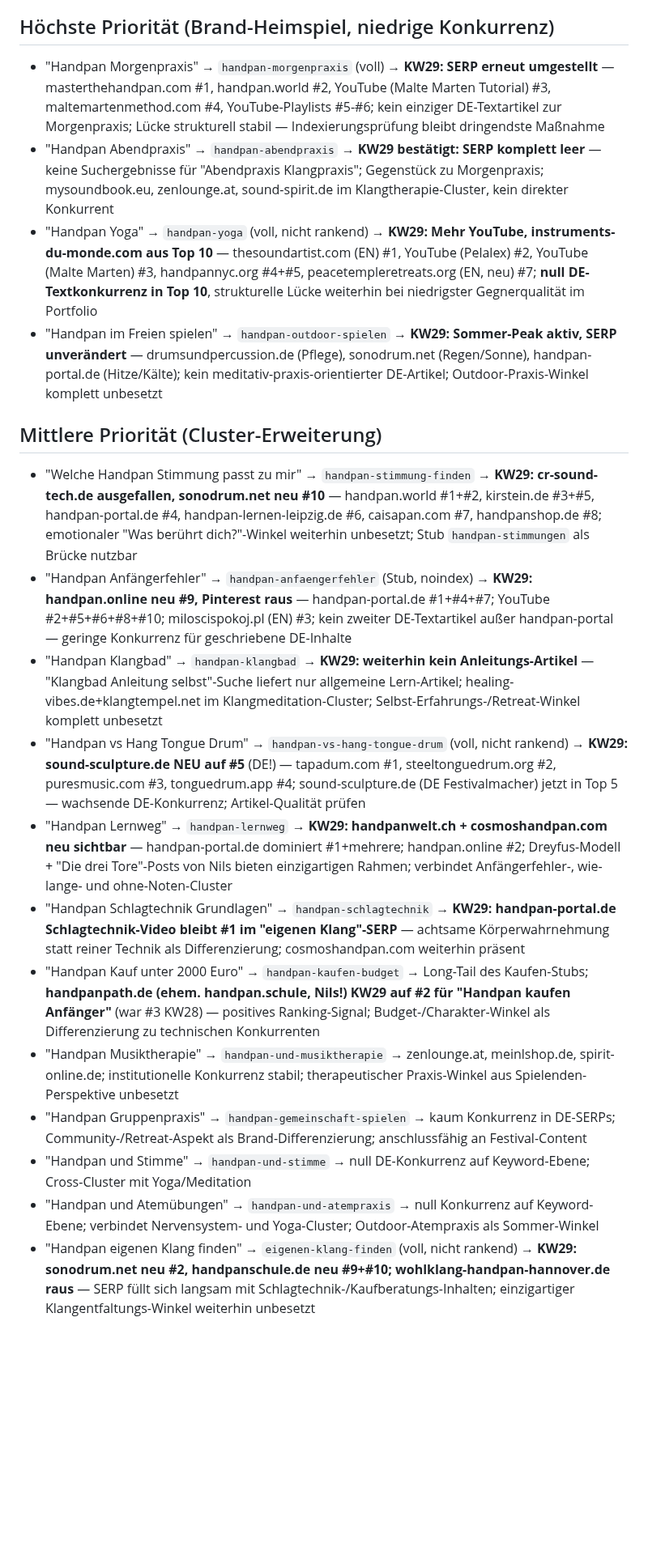
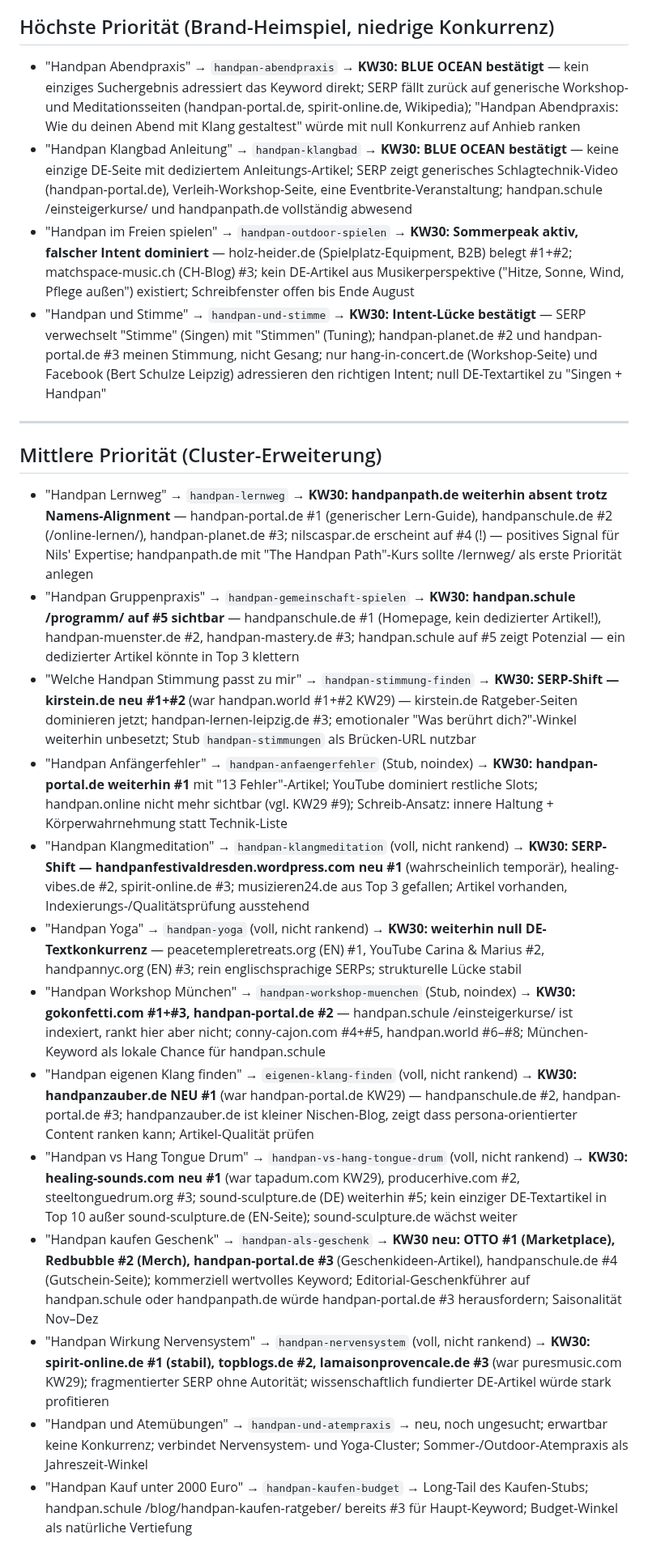
Before and after one commit to nilscasp/hand-and-mindful-retreat, a Markdown page: automation/state/gap-candidates.md, the part around one of its changes. Shown at 81% size. GitHub-like rendering; blank space fills up the shorter version.

```diff
--- a/automation/state/gap-candidates.md
+++ b/automation/state/gap-candidates.md
@@ -4,22 +6,26 @@
 
 ## Höchste Priorität (Brand-Heimspiel, niedrige Konkurrenz)
 
-- "Handpan Morgenpraxis" → `handpan-morgenpraxis` (voll) → **KW29: SERP erneut umgestellt** — masterthehandpan.com #1, handpan.world #2, YouTube (Malte Marten Tutorial) #3, maltemartenmethod.com #4, YouTube-Playlists #5-#6; kein einziger DE-Textartikel zur Morgenpraxis; Lücke strukturell stabil — Indexierungsprüfung bleibt dringendste Maßnahme
-- "Handpan Abendpraxis" → `handpan-abendpraxis` → **KW29 bestätigt: SERP komplett leer** — keine Suchergebnisse für "Abendpraxis Klangpraxis"; Gegenstück zu Morgenpraxis; mysoundbook.eu, zenlounge.at, sound-spirit.de im Klangtherapie-Cluster, kein direkter Konkurrent
-- "Handpan Yoga" → `handpan-yoga` (voll, nicht rankend) → **KW29: Mehr YouTube, instruments-du-monde.com aus Top 10** — thesoundartist.com (EN) #1, YouTube (Pelalex) #2, YouTube (Malte Marten) #3, handpannyc.org #4+#5, peacetempleretreats.org (EN, neu) #7; **null DE-Textkonkurrenz in Top 10**, strukturelle Lücke weiterhin bei niedrigster Gegnerqualität im Portfolio
-- "Handpan im Freien spielen" → `handpan-outdoor-spielen` → **KW29: Sommer-Peak aktiv, SERP unverändert** — drumsundpercussion.de (Pflege), sonodrum.net (Regen/Sonne), handpan-portal.de (Hitze/Kälte); kein meditativ-praxis-orientierter DE-Artikel; Outdoor-Praxis-Winkel komplett unbesetzt
+- "Handpan Abendpraxis" → `handpan-abendpraxis` → **KW30: BLUE OCEAN bestätigt** — kein einziges Suchergebnis adressiert das Keyword direkt; SERP fällt zurück auf generische Workshop- und Meditationsseiten (handpan-portal.de, spirit-online.de, Wikipedia); "Handpan Abendpraxis: Wie du deinen Abend mit Klang gestaltest" würde mit null Konkurrenz auf Anhieb ranken
+- "Handpan Klangbad Anleitung" → `handpan-klangbad` → **KW30: BLUE OCEAN bestätigt** — keine einzige DE-Seite mit dediziertem Anleitungs-Artikel; SERP zeigt generisches Schlagtechnik-Video (handpan-portal.de), Verleih-Workshop-Seite, eine Eventbrite-Veranstaltung; handpan.schule /einsteigerkurse/ und handpanpath.de vollständig abwesend
+- "Handpan im Freien spielen" → `handpan-outdoor-spielen` → **KW30: Sommerpeak aktiv, falscher Intent dominiert** — holz-heider.de (Spielplatz-Equipment, B2B) belegt #1+#2; matchspace-music.ch (CH-Blog) #3; kein DE-Artikel aus Musikerperspektive ("Hitze, Sonne, Wind, Pflege außen") existiert; Schreibfenster offen bis Ende August
+- "Handpan und Stimme" → `handpan-und-stimme` → **KW30: Intent-Lücke bestätigt** — SERP verwechselt "Stimme" (Singen) mit "Stimmen" (Tuning); handpan-planet.de #2 und handpan-portal.de #3 meinen Stimmung, nicht Gesang; nur hang-in-concert.de (Workshop-Seite) und Facebook (Bert Schulze Leipzig) adressieren den richtigen Intent; null DE-Textartikel zu "Singen + Handpan"
+
+---
 
 ## Mittlere Priorität (Cluster-Erweiterung)
 
-- "Welche Handpan Stimmung passt zu mir" → `handpan-stimmung-finden` → **KW29: cr-sound-tech.de ausgefallen, sonodrum.net neu #10** — handpan.world #1+#2, kirstein.de #3+#5, handpan-portal.de #4, handpan-lernen-leipzig.de #6, caisapan.com #7, handpanshop.de #8; emotionaler "Was berührt dich?"-Winkel weiterhin unbesetzt; Stub `handpan-stimmungen` als Brücke nutzbar
-- "Handpan Anfängerfehler" → `handpan-anfaengerfehler` (Stub, noindex) → **KW29: handpan.online neu #9, Pinterest raus** — handpan-portal.de #1+#4+#7; YouTube #2+#5+#6+#8+#10; miloscispokoj.pl (EN) #3; kein zweiter DE-Textartikel außer handpan-portal — geringe Konkurrenz für geschriebene DE-Inhalte
-- "Handpan Klangbad" → `handpan-klangbad` → **KW29: weiterhin kein Anleitungs-Artikel** — "Klangbad Anleitung selbst"-Suche liefert nur allgemeine Lern-Artikel; healing-vibes.de+klangtempel.net im Klangmeditation-Cluster; Selbst-Erfahrungs-/Retreat-Winkel komplett unbesetzt
-- "Handpan vs Hang Tongue Drum" → `handpan-vs-hang-tongue-drum` (voll, nicht rankend) → **KW29: sound-sculpture.de NEU auf #5** (DE!) — tapadum.com #1, steeltonguedrum.org #2, puresmusic.com #3, tonguedrum.app #4; sound-sculpture.de (DE Festivalmacher) jetzt in Top 5 — wachsende DE-Konkurrenz; Artikel-Qualität prüfen
-- "Handpan Lernweg" → `handpan-lernweg` → **KW29: handpanwelt.ch + cosmoshandpan.com neu sichtbar** — handpan-portal.de dominiert #1+mehrere; handpan.online #2; Dreyfus-Modell + "Die drei Tore"-Posts von Nils bieten einzigartigen Rahmen; verbindet Anfängerfehler-, wie-lange- und ohne-Noten-Cluster
-- "Handpan Schlagtechnik Grundlagen" → `handpan-schlagtechnik` → **KW29: handpan-portal.de Schlagtechnik-Video bleibt #1 im "eigenen Klang"-SERP** — achtsame Körperwahrnehmung statt reiner Technik als Differenzierung; cosmoshandpan.com weiterhin präsent
-- "Handpan Kauf unter 2000 Euro" → `handpan-kaufen-budget` → Long-Tail des Kaufen-Stubs; **handpanpath.de (ehem. handpan.schule, Nils!) KW29 auf #2 für "Handpan kaufen Anfänger"** (war #3 KW28) — positives Ranking-Signal; Budget-/Charakter-Winkel als Differenzierung zu technischen Konkurrenten
-- "Handpan Musiktherapie" → `handpan-und-musiktherapie` → zenlounge.at, meinlshop.de, spirit-online.de; institutionelle Konkurrenz stabil; therapeutischer Praxis-Winkel aus Spielenden-Perspektive unbesetzt
-- "Handpan Gruppenpraxis" → `handpan-gemeinschaft-spielen` → kaum Konkurrenz in DE-SERPs; Community-/Retreat-Aspekt als Brand-Differenzierung; anschlussfähig an Festival-Content
-- "Handpan und Stimme" → `handpan-und-stimme` → null DE-Konkurrenz auf Keyword-Ebene; Cross-Cluster mit Yoga/Meditation
-- "Handpan und Atemübungen" → `handpan-und-atempraxis` → null Konkurrenz auf Keyword-Ebene; verbindet Nervensystem- und Yoga-Cluster; Outdoor-Atempraxis als Sommer-Winkel
-- "Handpan eigenen Klang finden" → `eigenen-klang-finden` (voll, nicht rankend) → **KW29: sonodrum.net neu #2, handpanschule.de neu #9+#10; wohlklang-handpan-hannover.de raus** — SERP füllt sich langsam mit Schlagtechnik-/Kaufberatungs-Inhalten; einzigartiger Klangentfaltungs-Winkel weiterhin unbesetzt
+- "Handpan Lernweg" → `handpan-lernweg` → **KW30: handpanpath.de weiterhin absent trotz Namens-Alignment** — handpan-portal.de #1 (generischer Lern-Guide), handpanschule.de #2 (/online-lernen/), handpan-planet.de #3; nilscaspar.de erscheint auf #4 (!) — positives Signal für Nils' Expertise; handpanpath.de mit "The Handpan Path"-Kurs sollte /lernweg/ als erste Priorität anlegen
+- "Handpan Gruppenpraxis" → `handpan-gemeinschaft-spielen` → **KW30: handpan.schule /programm/ auf #5 sichtbar** — handpanschule.de #1 (Homepage, kein dedizierter Artikel!), handpan-muenster.de #2, handpan-mastery.de #3; handpan.schule auf #5 zeigt Potenzial — ein dedizierter Artikel könnte in Top 3 klettern
+- "Welche Handpan Stimmung passt zu mir" → `handpan-stimmung-finden` → **KW30: SERP-Shift — kirstein.de neu #1+#2** (war handpan.world #1+#2 KW29) — kirstein.de Ratgeber-Seiten dominieren jetzt; handpan-lernen-leipzig.de #3; emotionaler "Was berührt dich?"-Winkel weiterhin unbesetzt; Stub `handpan-stimmungen` als Brücken-URL nutzbar
+- "Handpan Anfängerfehler" → `handpan-anfaengerfehler` (Stub, noindex) → **KW30: handpan-portal.de weiterhin #1** mit "13 Fehler"-Artikel; YouTube dominiert restliche Slots; handpan.online nicht mehr sichtbar (vgl. KW29 #9); Schreib-Ansatz: innere Haltung + Körperwahrnehmung statt Technik-Liste
+- "Handpan Klangmeditation" → `handpan-klangmeditation` (voll, nicht rankend) → **KW30: SERP-Shift — handpanfestivaldresden.wordpress.com neu #1** (wahrscheinlich temporär), healing-vibes.de #2, spirit-online.de #3; musizieren24.de aus Top 3 gefallen; Artikel vorhanden, Indexierungs-/Qualitätsprüfung ausstehend
+- "Handpan Yoga" → `handpan-yoga` (voll, nicht rankend) → **KW30: weiterhin null DE-Textkonkurrenz** — peacetempleretreats.org (EN) #1, YouTube Carina & Marius #2, handpannyc.org (EN) #3; rein englischsprachige SERPs; strukturelle Lücke stabil
+- "Handpan Workshop München" → `handpan-workshop-muenchen` (Stub, noindex) → **KW30: gokonfetti.com #1+#3, handpan-portal.de #2** — handpan.schule /einsteigerkurse/ ist indexiert, rankt hier aber nicht; conny-cajon.com #4+#5, handpan.world #6–#8; München-Keyword als lokale Chance für handpan.schule
+- "Handpan eigenen Klang finden" → `eigenen-klang-finden` (voll, nicht rankend) → **KW30: handpanzauber.de NEU #1** (war handpan-portal.de KW29) — handpanschule.de #2, handpan-portal.de #3; handpanzauber.de ist kleiner Nischen-Blog, zeigt dass persona-orientierter Content ranken kann; Artikel-Qualität prüfen
+- "Handpan vs Hang Tongue Drum" → `handpan-vs-hang-tongue-drum` (voll, nicht rankend) → **KW30: healing-sounds.com neu #1** (war tapadum.com KW29), producerhive.com #2, steeltonguedrum.org #3; sound-sculpture.de (DE) weiterhin #5; kein einziger DE-Textartikel in Top 10 außer sound-sculpture.de (EN-Seite); sound-sculpture.de wächst weiter
+- "Handpan kaufen Geschenk" → `handpan-als-geschenk` → **KW30 neu: OTTO #1 (Marketplace), Redbubble #2 (Merch), handpan-portal.de #3** (Geschenkideen-Artikel), handpanschule.de #4 (Gutschein-Seite); kommerziell wertvolles Keyword; Editorial-Geschenkführer auf handpan.schule oder handpanpath.de würde handpan-portal.de #3 herausfordern; Saisonalität Nov–Dez
+- "Handpan Wirkung Nervensystem" → `handpan-nervensystem` (voll, nicht rankend) → **KW30: spirit-online.de #1 (stabil), topblogs.de #2, lamaisonprovencale.de #3** (war puresmusic.com KW29); fragmentierter SERP ohne Autorität; wissenschaftlich fundierter DE-Artikel würde stark profitieren
+- "Handpan und Atemübungen" → `handpan-und-atempraxis` → neu, noch ungesucht; erwartbar keine Konkurrenz; verbindet Nervensystem- und Yoga-Cluster; Sommer-/Outdoor-Atempraxis als Jahreszeit-Winkel
+- "Handpan Kauf unter 2000 Euro" → `handpan-kaufen-budget` → Long-Tail des Kaufen-Stubs; handpan.schule /blog/handpan-kaufen-ratgeber/ bereits #3 für Haupt-Keyword; Budget-Winkel als natürliche Vertiefung
+
```
Also changed, not shown: other parts of automation/state/gap-candidates.md (+32 -25 lines).
